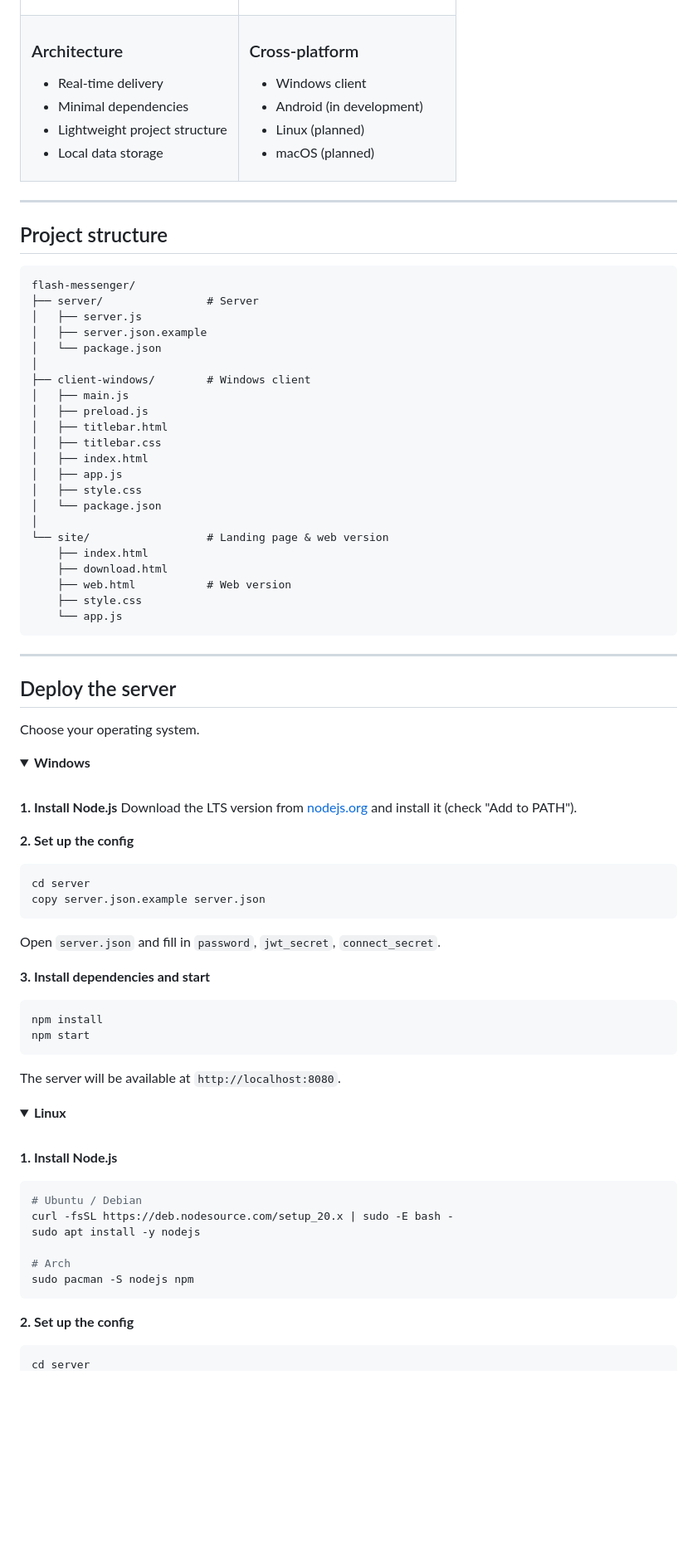
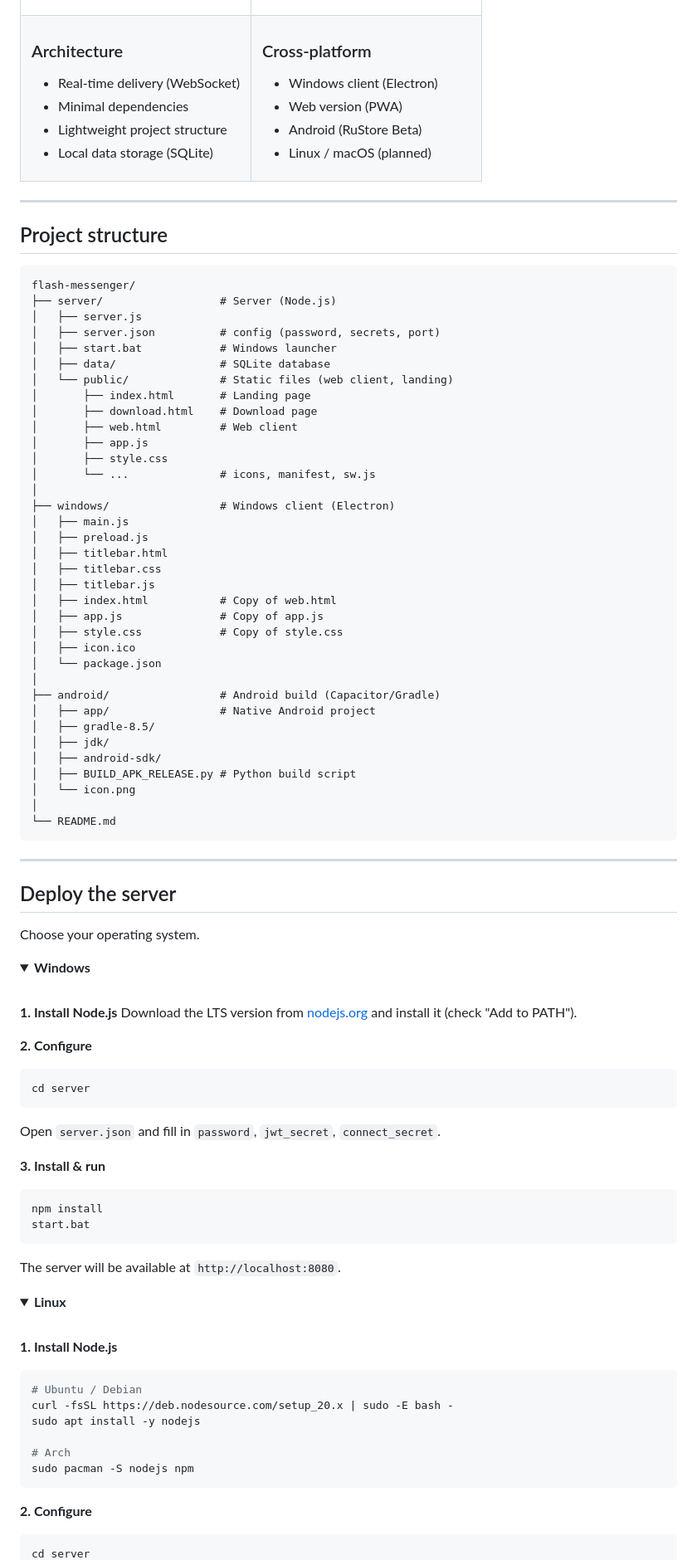
Before and after one commit to k0rzet-creator/flash-messenger, a Markdown page: README.md, the part around one of its changes. Shown at 83% size. GitHub-like rendering; folded sections open; blank space fills up the shorter version.

````diff
--- a/README.md
+++ b/README.md
@@ -56,19 +56,19 @@ There are no corporations reading your messages. No algorithms tracking your int
 <td width="50%">
 
 ### Architecture
-- Real-time delivery
+- Real-time delivery (WebSocket)
 - Minimal dependencies
 - Lightweight project structure
-- Local data storage
+- Local data storage (SQLite)
 
 </td>
 <td width="50%">
 
 ### Cross-platform
-- Windows client
-- Android (in development)
-- Linux (planned)
-- macOS (planned)
+- Windows client (Electron)
+- Web version (PWA)
+- Android (RuStore Beta)
+- Linux / macOS (planned)
 
 </td>
 </tr>
@@ -80,27 +80,40 @@ There are no corporations reading your messages. No algorithms tracking your int
 
 ```text
 flash-messenger/
-├── server/                # Server
+├── server/                  # Server (Node.js)
 │   ├── server.js
-│   ├── server.json.example
-│   └── package.json
+│   ├── server.json          # config (password, secrets, port)
+│   ├── start.bat            # Windows launcher
+│   ├── data/                # SQLite database
+│   └── public/              # Static files (web client, landing)
+│       ├── index.html       # Landing page
+│       ├── download.html    # Download page
+│       ├── web.html         # Web client
+│       ├── app.js
+│       ├── style.css
+│       └── ...              # icons, manifest, sw.js
 │
-├── client-windows/        # Windows client
+├── windows/                 # Windows client (Electron)
 │   ├── main.js
 │   ├── preload.js
 │   ├── titlebar.html
 │   ├── titlebar.css
-│   ├── index.html
-│   ├── app.js
-│   ├── style.css
+│   ├── titlebar.js
+│   ├── index.html           # Copy of web.html
+│   ├── app.js               # Copy of app.js
+│   ├── style.css            # Copy of style.css
+│   ├── icon.ico
 │   └── package.json
 │
-└── site/                  # Landing page & web version
-    ├── index.html
-    ├── download.html
-    ├── web.html           # Web version
-    ├── style.css
-    └── app.js
+├── android/                 # Android build (Capacitor/Gradle)
+│   ├── app/                 # Native Android project
+│   ├── gradle-8.5/
+│   ├── jdk/
+│   ├── android-sdk/
+│   ├── BUILD_APK_RELEASE.py # Python build script
+│   └── icon.png
+│
+└── README.md
 ```
 
 ---
@@ -117,17 +130,16 @@ Choose your operating system.
 **1. Install Node.js**
 Download the LTS version from [nodejs.org](https://nodejs.org) and install it (check "Add to PATH").
 
-**2. Set up the config**
+**2. Configure**
 ```cmd
 cd server
-copy server.json.example server.json
 ```
 Open `server.json` and fill in `password`, `jwt_secret`, `connect_secret`.
 
-**3. Install dependencies and start**
+**3. Install & run**
 ```cmd
 npm install
-npm start
+start.bat
 ```
 
 The server will be available at `http://localhost:8080`.
@@ -149,6 +161,6 @@ sudo apt install -y nodejs
 sudo pacman -S nodejs npm
 ```
 
-**2. Set up the config**
+**2. Configure**
 ```bash
 cd server
````
Also changed, not shown: other parts of README.md (+29 -19 lines).
